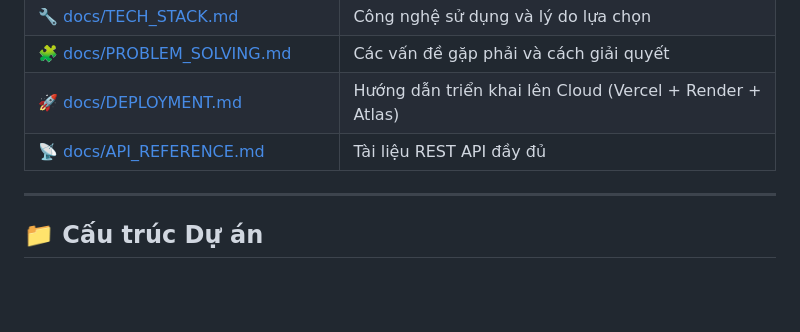
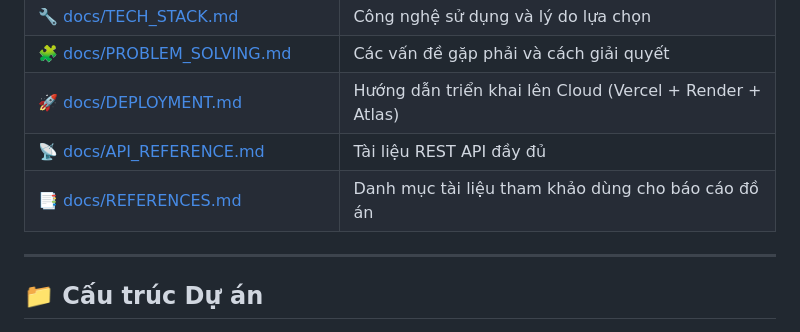
Before and after one commit to nighttrain47/Webbanhang, a Markdown page: README.md, the part around the change. Rendered like a GitHub page; blank space fills up the shorter version.

Commit message:
docs: add project references documentation and update README links

```diff
--- a/README.md
+++ b/README.md
@@ -58,6 +58,7 @@ Tài liệu được chia thành các file chuyên biệt, liên kết với nha
 | 🧩 [docs/PROBLEM_SOLVING.md](./docs/PROBLEM_SOLVING.md) | Các vấn đề gặp phải và cách giải quyết |
 | 🚀 [docs/DEPLOYMENT.md](./docs/DEPLOYMENT.md) | Hướng dẫn triển khai lên Cloud (Vercel + Render + Atlas) |
 | 📡 [docs/API_REFERENCE.md](./docs/API_REFERENCE.md) | Tài liệu REST API đầy đủ |
+| 📑 [docs/REFERENCES.md](./docs/REFERENCES.md) | Danh mục tài liệu tham khảo dùng cho báo cáo đồ án |
 
 ---
 
```
Also changed, not shown: docs/REFERENCES.md (added, +53 -0 lines).
